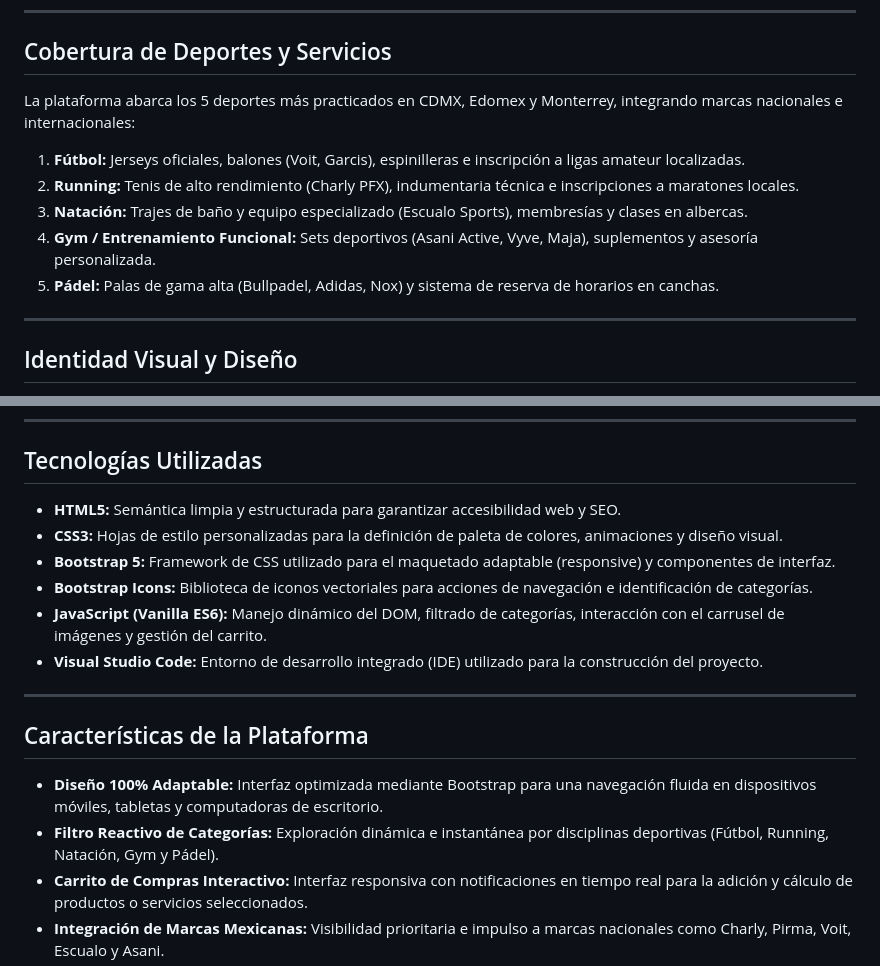
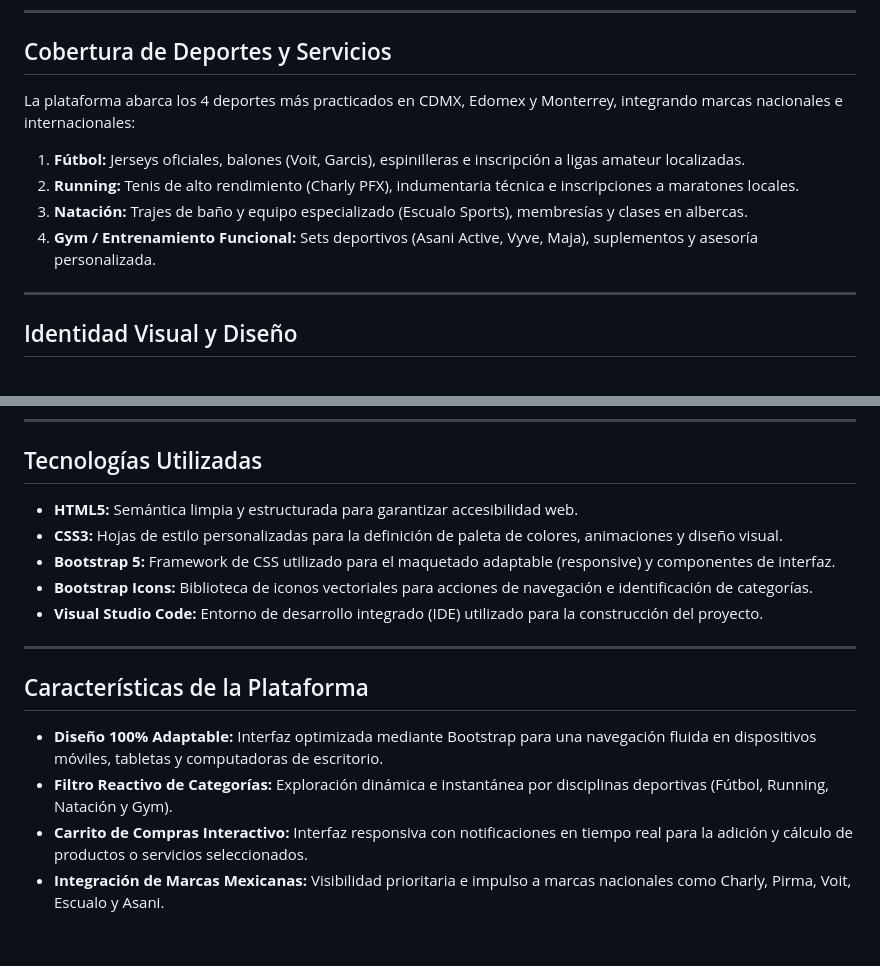
Before and after one commit to Manutaro/Hackathon-1-Landing-page-interactiva, a Markdown page: README.md, 2 parts joined by grey strips. GitHub-like rendering; blank space fills up the shorter version.

Commit message:
Actualizo el README

```diff
--- a/README.md
+++ b/README.md
@@ -35,13 +35,13 @@ El concepto conecta la raíz del vocablo náhuatl Tlalli (Tierra) con el espíri
 
 ## Cobertura de Deportes y Servicios
 
-La plataforma abarca los 5 deportes más practicados en CDMX, Edomex y Monterrey, integrando marcas nacionales e internacionales:
+La plataforma abarca los 4 deportes más practicados en CDMX, Edomex y Monterrey, integrando marcas nacionales e internacionales:
 
 1. **Fútbol:** Jerseys oficiales, balones (Voit, Garcis), espinilleras e inscripción a ligas amateur localizadas.
 2. **Running:** Tenis de alto rendimiento (Charly PFX), indumentaria técnica e inscripciones a maratones locales.
 3. **Natación:** Trajes de baño y equipo especializado (Escualo Sports), membresías y clases en albercas.
 4. **Gym / Entrenamiento Funcional:** Sets deportivos (Asani Active, Vyve, Maja), suplementos y asesoría personalizada.
-5. **Pádel:** Palas de gama alta (Bullpadel, Adidas, Nox) y sistema de reserva de horarios en canchas.
+
 
 ---
 
@@ -62,11 +62,10 @@ La plataforma abarca los 5 deportes más practicados en CDMX, Edomex y Monterrey
 
 ## Tecnologías Utilizadas
 
-* **HTML5:** Semántica limpia y estructurada para garantizar accesibilidad web y SEO.
+* **HTML5:** Semántica limpia y estructurada para garantizar accesibilidad web.
 * **CSS3:** Hojas de estilo personalizadas para la definición de paleta de colores, animaciones y diseño visual.
 * **Bootstrap 5:** Framework de CSS utilizado para el maquetado adaptable (responsive) y componentes de interfaz.
 * **Bootstrap Icons:** Biblioteca de iconos vectoriales para acciones de navegación e identificación de categorías.
-* **JavaScript (Vanilla ES6):** Manejo dinámico del DOM, filtrado de categorías, interacción con el carrusel de imágenes y gestión del carrito.
 * **Visual Studio Code:** Entorno de desarrollo integrado (IDE) utilizado para la construcción del proyecto.
 
 ---
@@ -74,7 +73,7 @@ La plataforma abarca los 5 deportes más practicados en CDMX, Edomex y Monterrey
 ## Características de la Plataforma
 
 * **Diseño 100% Adaptable:** Interfaz optimizada mediante Bootstrap para una navegación fluida en dispositivos móviles, tabletas y computadoras de escritorio.
-* **Filtro Reactivo de Categorías:** Exploración dinámica e instantánea por disciplinas deportivas (Fútbol, Running, Natación, Gym y Pádel).
+* **Filtro Reactivo de Categorías:** Exploración dinámica e instantánea por disciplinas deportivas (Fútbol, Running, Natación y Gym).
 * **Carrito de Compras Interactivo:** Interfaz responsiva con notificaciones en tiempo real para la adición y cálculo de productos o servicios seleccionados.
 * **Integración de Marcas Mexicanas:** Visibilidad prioritaria e impulso a marcas nacionales como Charly, Pirma, Voit, Escualo y Asani.
 * **Navegación Intuitiva:** Componente de cabecera con acceso rápido a las secciones principales del sitio.
```
